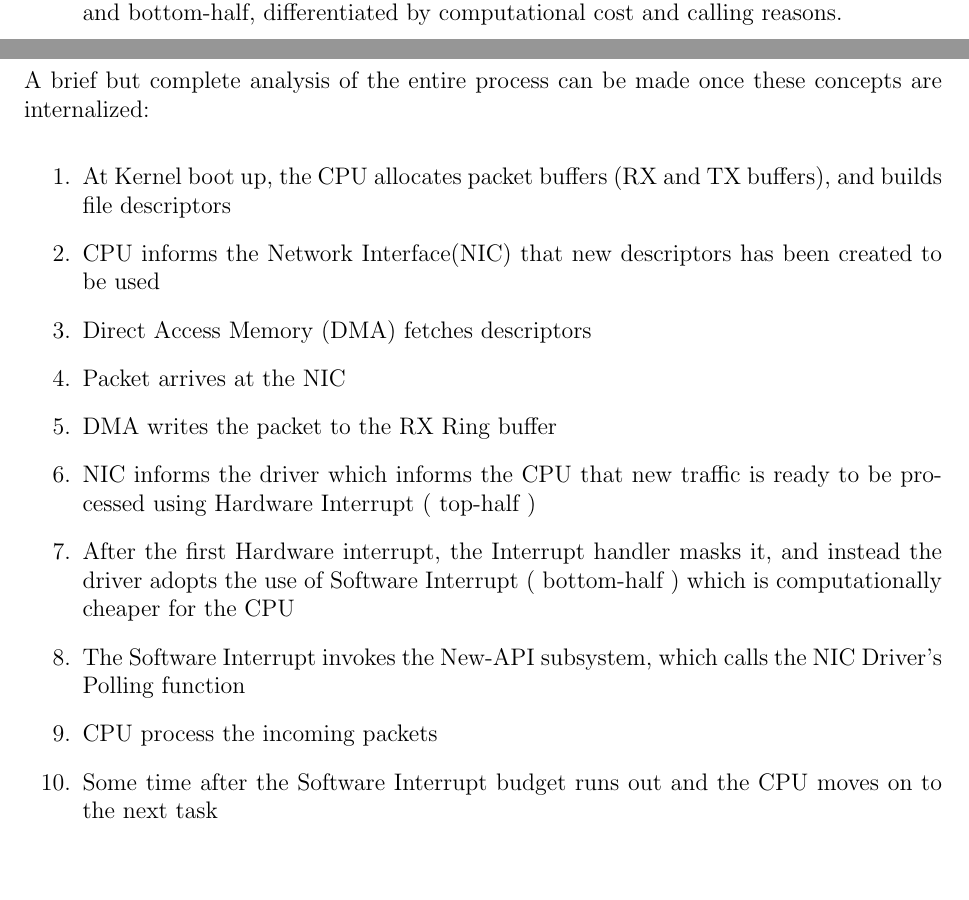
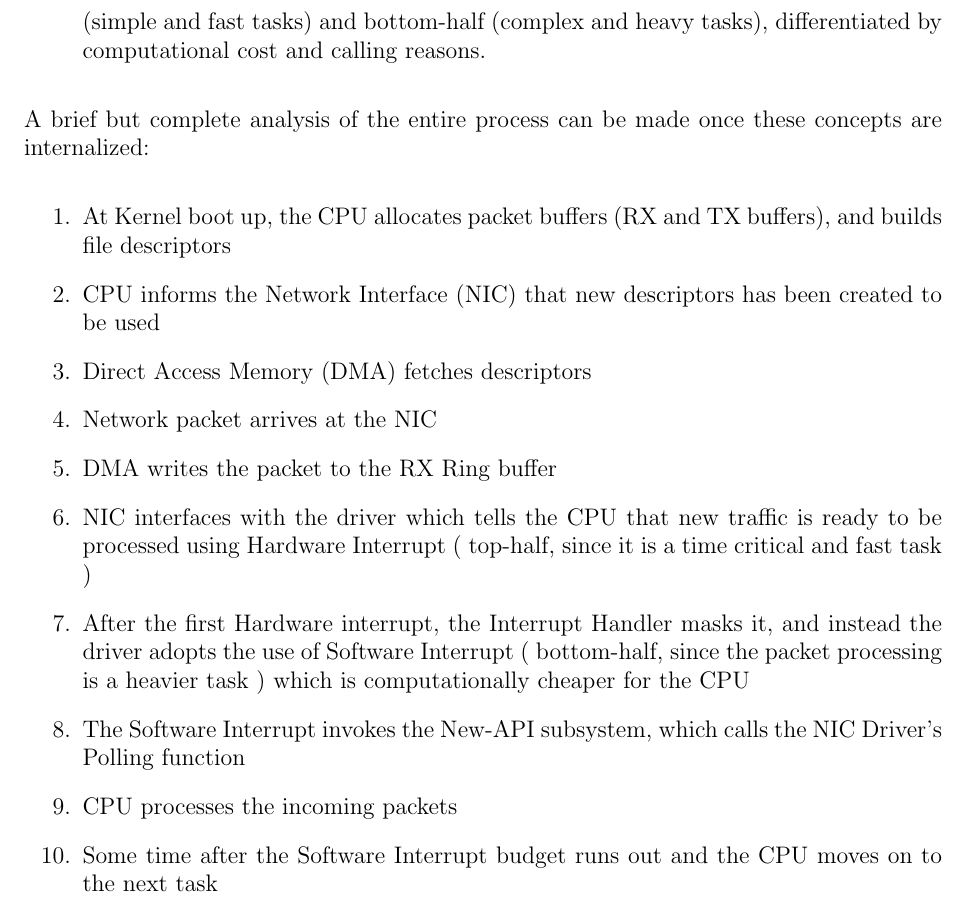
Before and after one commit to milogallii/L7, a LaTeX thesis (thesis/main.tex, which reads thesis/background.tex): two parts of pages 22 and 23 of 77 before the commit and part of page 23 of 78 after it, the two joined at a grey line, cut at the place of the change. Compiled offline with pdfLaTeX.

Commit message:
working on it

```diff
--- a/thesis/background.tex
+++ b/thesis/background.tex
@@ -279,21 +279,21 @@ Several networking concepts together build the layered architecture mentioned ea
 \begin{itemize}
     \item\textbf{Ring Buffers} : Data structure particularly efficient to process data streams, continuously handling new data that overwrites the old one. Network Interface drivers uses them to allocate Receive (RX) and Transmission (TX) queues in the device memory.
     \item\textbf{Socket Buffers} : Data structure used to represent network packets used as the fundamental building block for data handling at kernel level, containing metadata and data in a layered format enabling partial editing as information gets higher in the abstraction layers.
-    \item\textbf{Kernel Interrupts} :  They are signals used to stop the CPU from what it is doing and work on the interrupter’s part instead. They are divided into two kinds, top-half and bottom-half, differentiated by computational cost and calling reasons.
+    \item\textbf{Kernel Interrupts} :  They are signals used to stop the CPU from what it is doing and work on the interrupter’s part instead. They are divided into two kinds, top-half (simple and fast tasks) and bottom-half (complex and heavy tasks), differentiated by computational cost and calling reasons.
 \end{itemize}
 
 A brief but complete analysis of the entire process can be made once these concepts are internalized:
 
 \begin{enumerate}
     \item At Kernel boot up, the CPU allocates packet buffers (RX and TX buffers), and builds file descriptors
-    \item CPU informs the Network Interface(NIC) that new descriptors has been created to be used
+    \item CPU informs the Network Interface (NIC) that new descriptors has been created to be used
     \item Direct Access Memory (DMA) fetches descriptors
-    \item Packet arrives at the NIC
+    \item Network packet arrives at the NIC
     \item DMA writes the packet to the RX Ring buffer
-    \item NIC informs the driver which informs the CPU that new traffic is ready to be processed using Hardware Interrupt ( top-half )
-    \item After the first Hardware interrupt, the Interrupt handler masks it, and instead the driver adopts the use of Software Interrupt ( bottom-half ) which is computationally cheaper for the CPU
+    \item NIC interfaces with the driver which tells the CPU that new traffic is ready to be processed using Hardware Interrupt ( top-half, since it is a time critical and fast task )
+    \item After the first Hardware interrupt, the Interrupt Handler masks it, and instead the driver adopts the use of Software Interrupt ( bottom-half, since the packet processing is a heavier task ) which is computationally cheaper for the CPU
     \item The Software Interrupt invokes the New-API subsystem, which calls the NIC Driver’s Polling function
-    \item CPU process the incoming packets
+    \item CPU processes the incoming packets
     \item Some time after the Software Interrupt budget runs out and the CPU moves on to the next task
 \end{enumerate}
 
```
